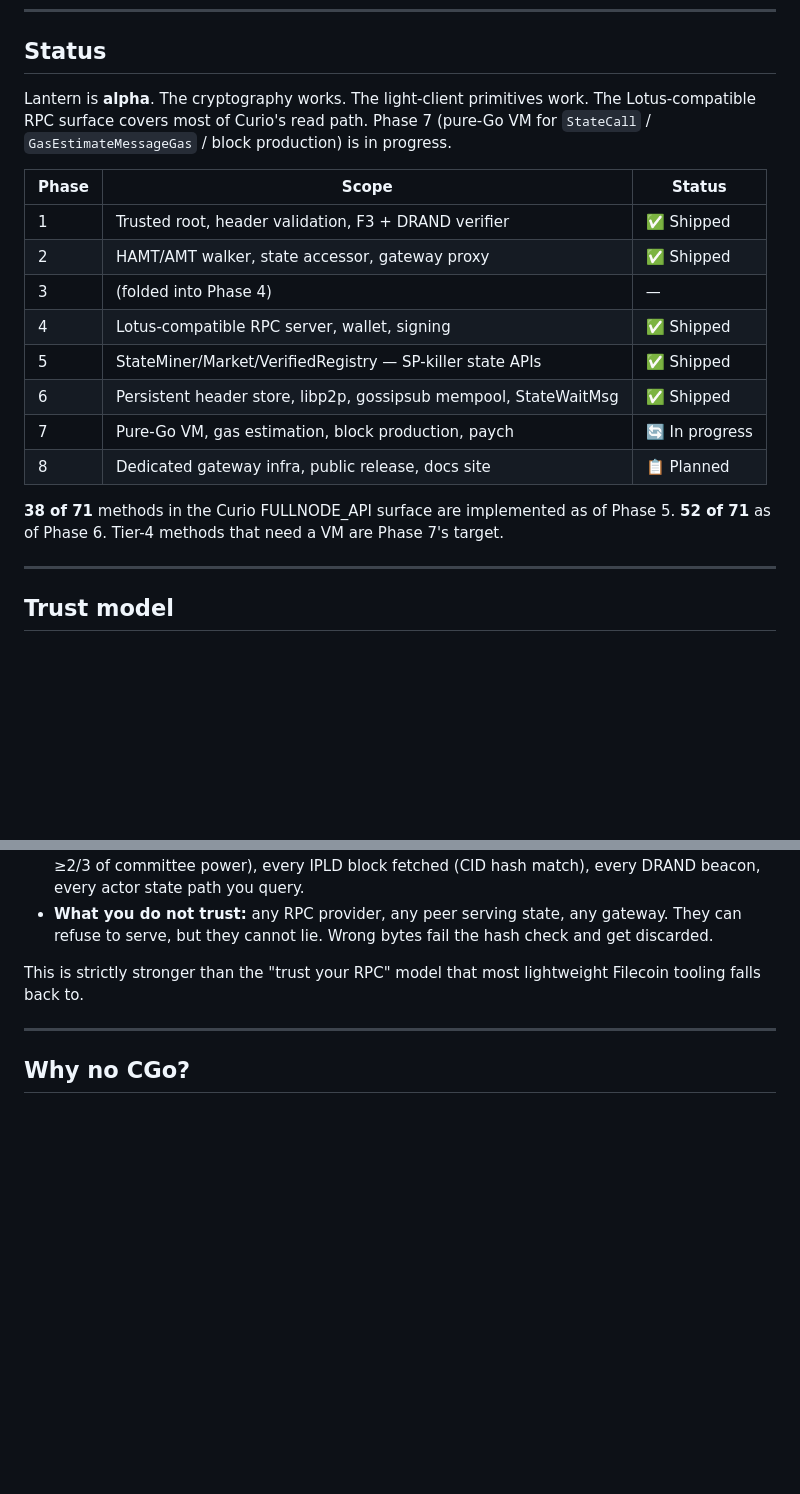
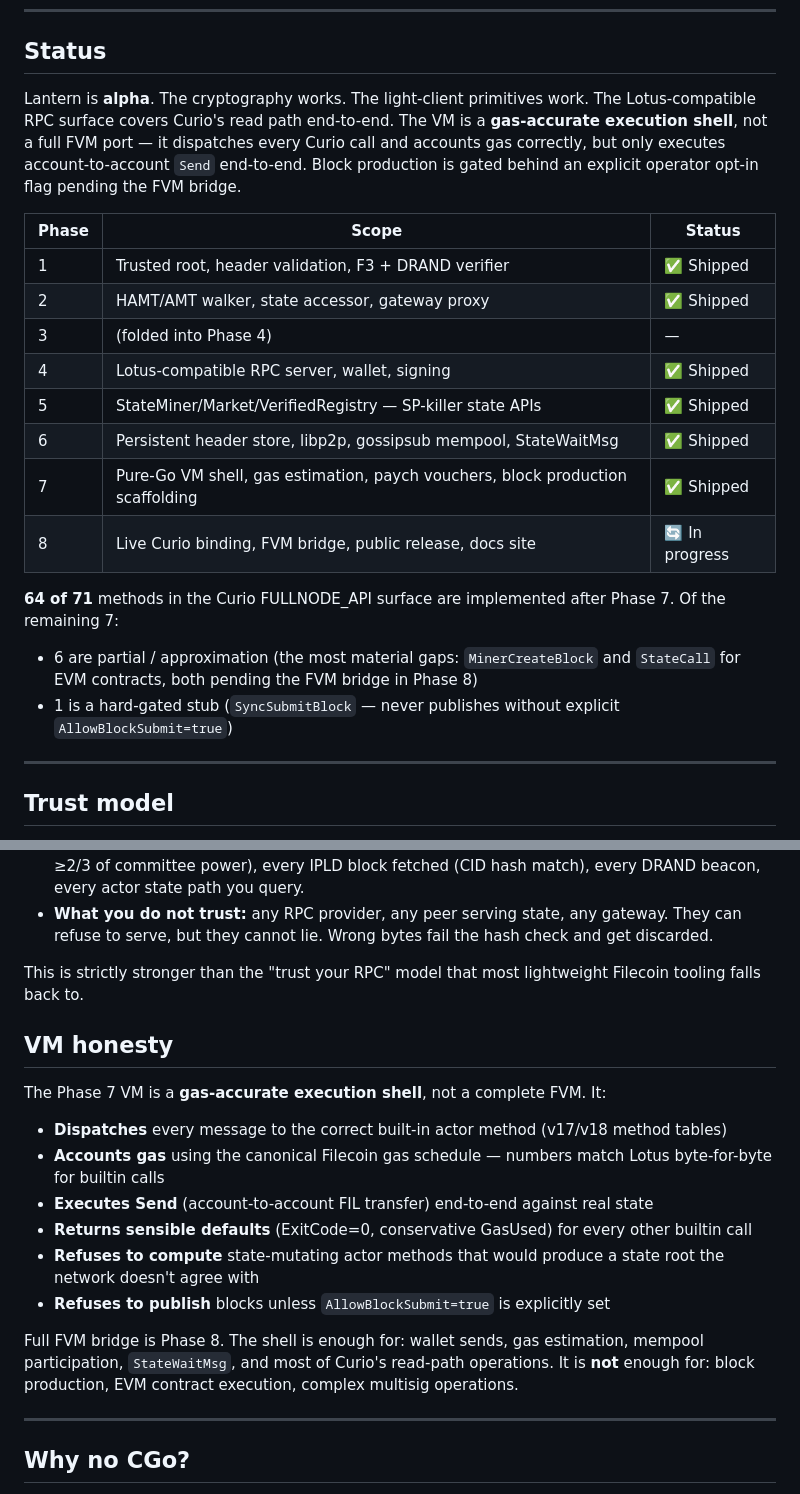
Before and after one commit to Reiers/lantern, a Markdown page: README.md, 2 parts joined by grey strips. Rendered like a GitHub page; blank space fills up the shorter version.

Commit message:
README: update Phase 7 status, document VM-shell honesty + 64/71 coverage

```diff
--- a/README.md
+++ b/README.md
@@ -105,20 +105,22 @@ Or use Lantern's own CLI:
 
 ## Status
 
-Lantern is **alpha**. The cryptography works. The light-client primitives work. The Lotus-compatible RPC surface covers most of Curio's read path. Phase 7 (pure-Go VM for `StateCall` / `GasEstimateMessageGas` / block production) is in progress.
+Lantern is **alpha**. The cryptography works. The light-client primitives work. The Lotus-compatible RPC surface covers Curio's read path end-to-end. The VM is a **gas-accurate execution shell**, not a full FVM port — it dispatches every Curio call and accounts gas correctly, but only executes account-to-account `Send` end-to-end. Block production is gated behind an explicit operator opt-in flag pending the FVM bridge.
 
-| Phase | Scope                                                     | Status      |
-|-------|-----------------------------------------------------------|-------------|
-| 1     | Trusted root, header validation, F3 + DRAND verifier      | ✅ Shipped  |
-| 2     | HAMT/AMT walker, state accessor, gateway proxy            | ✅ Shipped  |
-| 3     | (folded into Phase 4)                                     | —           |
-| 4     | Lotus-compatible RPC server, wallet, signing              | ✅ Shipped  |
-| 5     | StateMiner/Market/VerifiedRegistry — SP-killer state APIs | ✅ Shipped  |
-| 6     | Persistent header store, libp2p, gossipsub mempool, StateWaitMsg | ✅ Shipped  |
-| 7     | Pure-Go VM, gas estimation, block production, paych       | 🔄 In progress |
-| 8     | Dedicated gateway infra, public release, docs site        | 📋 Planned  |
+| Phase | Scope                                                                   | Status      |
+|-------|-------------------------------------------------------------------------|-------------|
+| 1     | Trusted root, header validation, F3 + DRAND verifier                    | ✅ Shipped  |
+| 2     | HAMT/AMT walker, state accessor, gateway proxy                          | ✅ Shipped  |
+| 3     | (folded into Phase 4)                                                   | —           |
+| 4     | Lotus-compatible RPC server, wallet, signing                            | ✅ Shipped  |
+| 5     | StateMiner/Market/VerifiedRegistry — SP-killer state APIs               | ✅ Shipped  |
+| 6     | Persistent header store, libp2p, gossipsub mempool, StateWaitMsg        | ✅ Shipped  |
+| 7     | Pure-Go VM shell, gas estimation, paych vouchers, block production scaffolding | ✅ Shipped  |
+| 8     | Live Curio binding, FVM bridge, public release, docs site               | 🔄 In progress |
 
-**38 of 71** methods in the Curio FULLNODE_API surface are implemented as of Phase 5. **52 of 71** as of Phase 6. Tier-4 methods that need a VM are Phase 7's target.
+**64 of 71** methods in the Curio FULLNODE_API surface are implemented after Phase 7. Of the remaining 7:
+- 6 are partial / approximation (the most material gaps: `MinerCreateBlock` and `StateCall` for EVM contracts, both pending the FVM bridge in Phase 8)
+- 1 is a hard-gated stub (`SyncSubmitBlock` — never publishes without explicit `AllowBlockSubmit=true`)
 
 ---
 
@@ -129,6 +131,19 @@ Lantern is **alpha**. The cryptography works. The light-client primitives work.
 - **What you do not trust:** any RPC provider, any peer serving state, any gateway. They can refuse to serve, but they cannot lie. Wrong bytes fail the hash check and get discarded.
 
 This is strictly stronger than the "trust your RPC" model that most lightweight Filecoin tooling falls back to.
+
+## VM honesty
+
+The Phase 7 VM is a **gas-accurate execution shell**, not a complete FVM. It:
+
+- **Dispatches** every message to the correct built-in actor method (v17/v18 method tables)
+- **Accounts gas** using the canonical Filecoin gas schedule — numbers match Lotus byte-for-byte for builtin calls
+- **Executes Send** (account-to-account FIL transfer) end-to-end against real state
+- **Returns sensible defaults** (ExitCode=0, conservative GasUsed) for every other builtin call
+- **Refuses to compute** state-mutating actor methods that would produce a state root the network doesn't agree with
+- **Refuses to publish** blocks unless `AllowBlockSubmit=true` is explicitly set
+
+Full FVM bridge is Phase 8. The shell is enough for: wallet sends, gas estimation, mempool participation, `StateWaitMsg`, and most of Curio's read-path operations. It is **not** enough for: block production, EVM contract execution, complex multisig operations.
 
 ---
 
```
